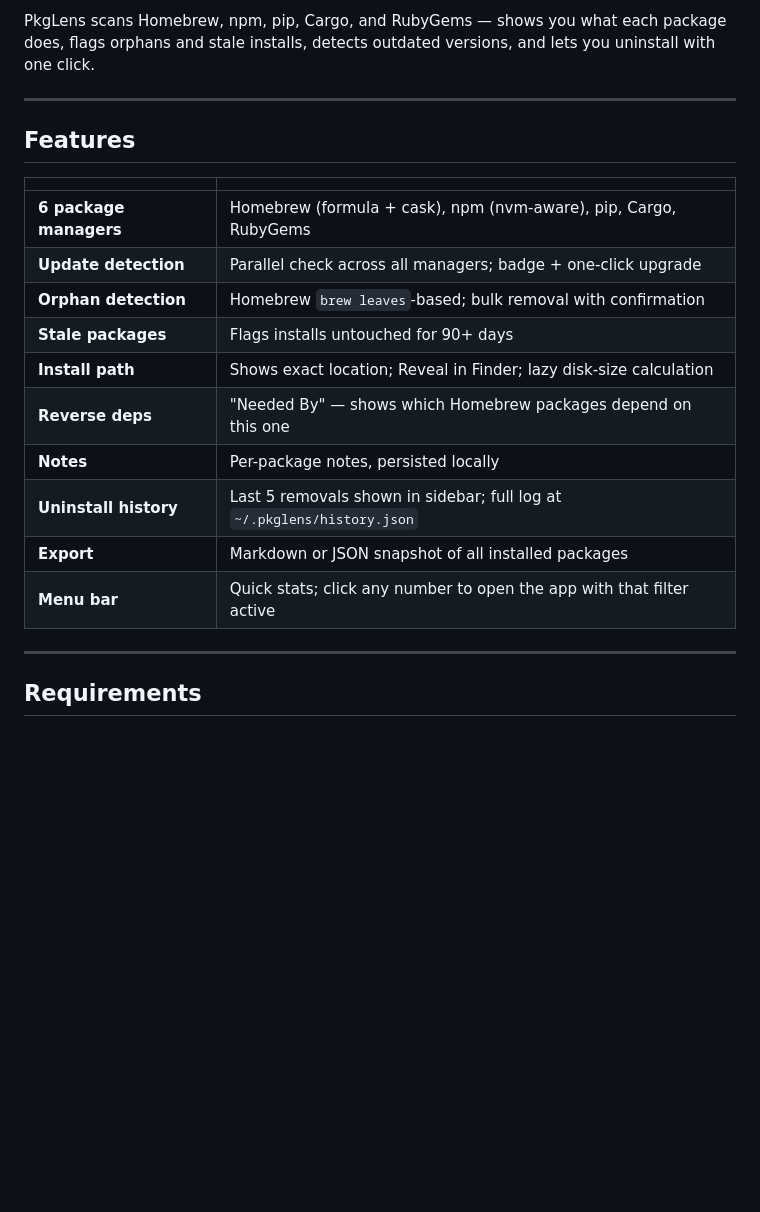
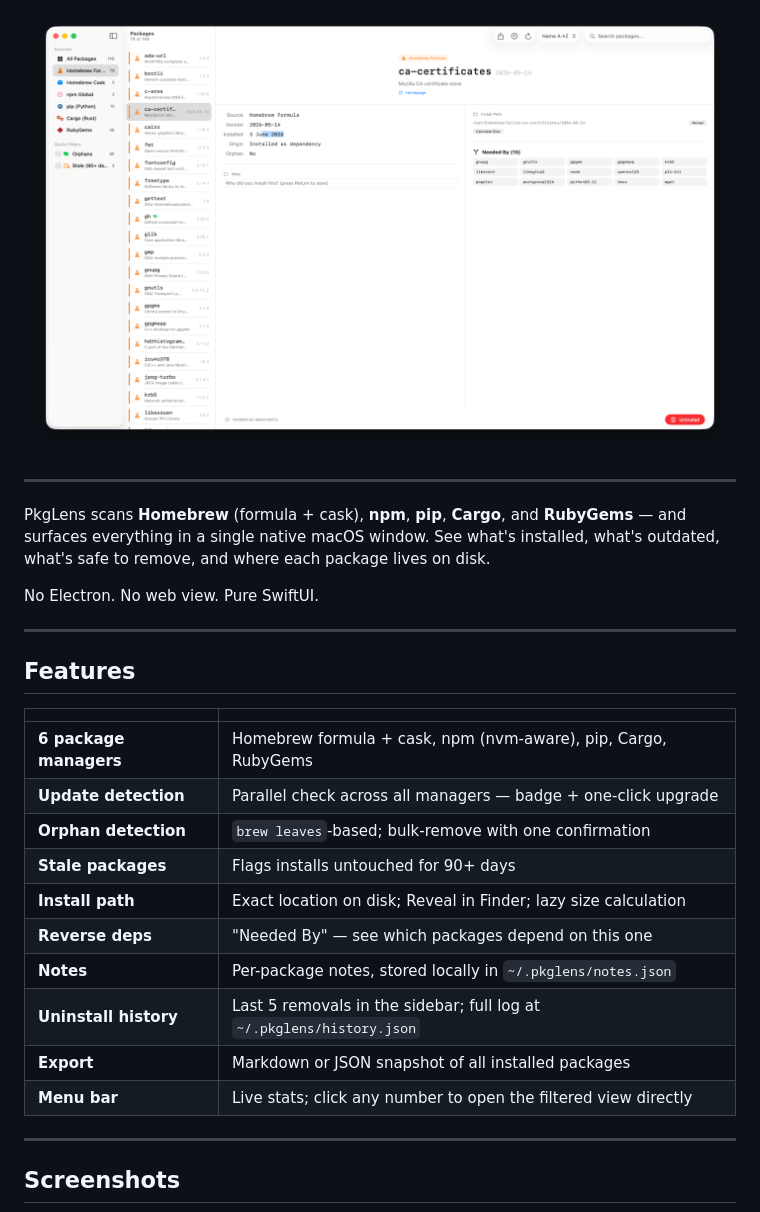
Before and after one commit to canberkys/pkglens, a Markdown page: README.md, the part around one of its changes. GitHub-like rendering; pictures changed too: Screenshots/detail.png (added); blank space fills up the shorter version.

```diff
--- a/README.md
+++ b/README.md
@@ -4,5 +13,12 @@ A native macOS app for managing all your package managers in one place.
 
-PkgLens scans Homebrew, npm, pip, Cargo, and RubyGems — shows you what each package does, flags orphans and stale installs, detects outdated versions, and lets you uninstall with one click.
+  <img src="Screenshots/detail.png" width="780" alt="PkgLens showing package details, reverse dependencies, and install path" />
+</div>
+
+---
+
+PkgLens scans **Homebrew** (formula + cask), **npm**, **pip**, **Cargo**, and **RubyGems** — and surfaces everything in a single native macOS window. See what's installed, what's outdated, what's safe to remove, and where each package lives on disk.
+
+No Electron. No web view. Pure SwiftUI.
 
 ---
 
@@ -10,18 +26,18 @@ PkgLens scans Homebrew, npm, pip, Cargo, and RubyGems — shows you what each pa
 
 | | |
 |---|---|
-| **6 package managers** | Homebrew (formula + cask), npm (nvm-aware), pip, Cargo, RubyGems |
-| **Update detection** | Parallel check across all managers; badge + one-click upgrade |
-| **Orphan detection** | Homebrew `brew leaves`-based; bulk removal with confirmation |
+| **6 package managers** | Homebrew formula + cask, npm (nvm-aware), pip, Cargo, RubyGems |
+| **Update detection** | Parallel check across all managers — badge + one-click upgrade |
+| **Orphan detection** | `brew leaves`-based; bulk-remove with one confirmation |
 | **Stale packages** | Flags installs untouched for 90+ days |
-| **Install path** | Shows exact location; Reveal in Finder; lazy disk-size calculation |
-| **Reverse deps** | "Needed By" — shows which Homebrew packages depend on this one |
-| **Notes** | Per-package notes, persisted locally |
-| **Uninstall history** | Last 5 removals shown in sidebar; full log at `~/.pkglens/history.json` |
+| **Install path** | Exact location on disk; Reveal in Finder; lazy size calculation |
+| **Reverse deps** | "Needed By" — see which packages depend on this one |
+| **Notes** | Per-package notes, stored locally in `~/.pkglens/notes.json` |
+| **Uninstall history** | Last 5 removals in the sidebar; full log at `~/.pkglens/history.json` |
 | **Export** | Markdown or JSON snapshot of all installed packages |
-| **Menu bar** | Quick stats; click any number to open the app with that filter active |
+| **Menu bar** | Live stats; click any number to open the filtered view directly |
 
 ---
 
-## Requirements
+## Screenshots
 
```
Also changed, not shown: other parts of README.md (+67 -37 lines), Screenshots/filters.png (added), Screenshots/icon.png (added).
